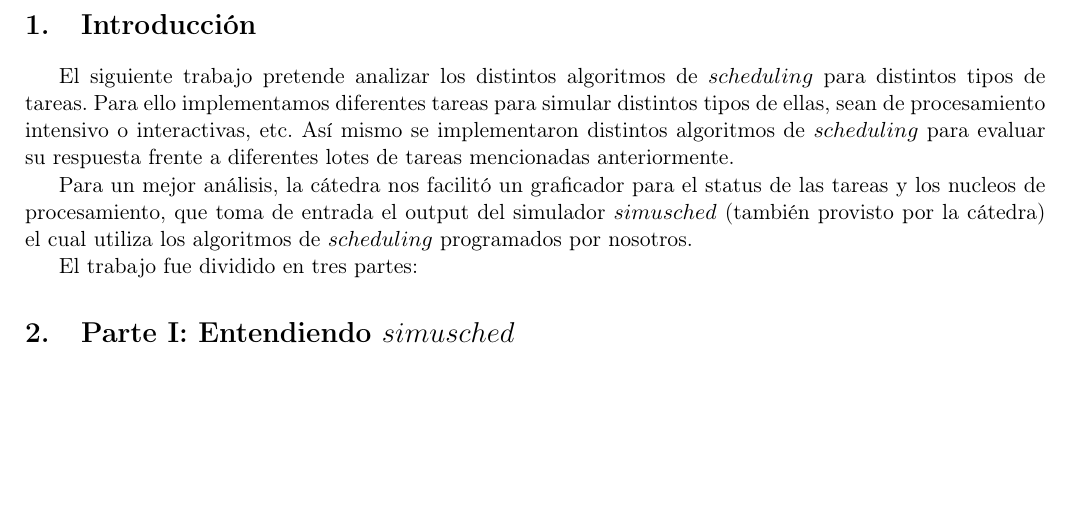
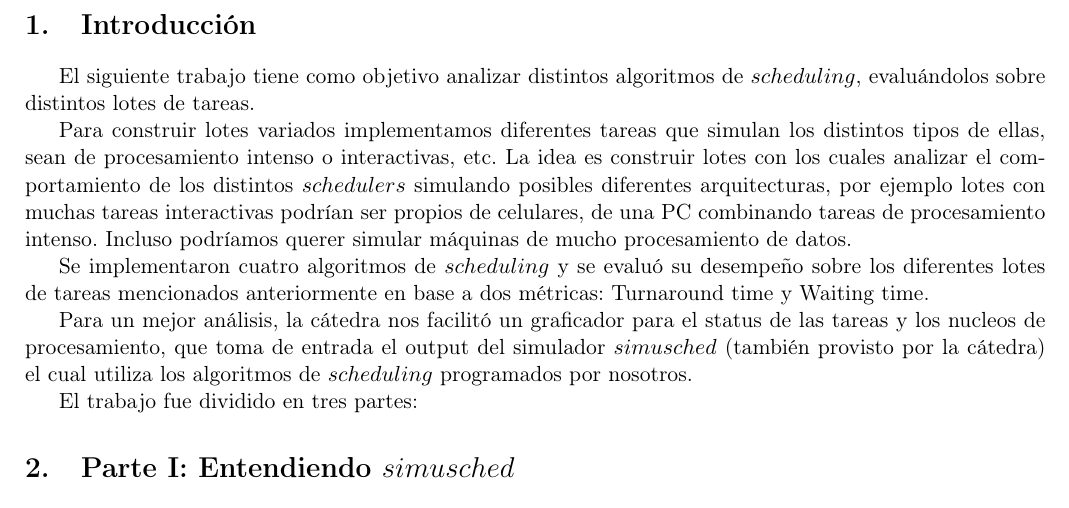
Before and after one commit to turtle-lea/sistemas-tp1, a LaTeX document (informe/main.tex, which reads informe/introduccion.tex): part of page 3 of 8 before the commit and part of page 3 of 9 after it, cut so that both start at the same text, the shorter picture padded with empty space. Compiled offline with pdfLaTeX.

Commit message:
intro lista creo

```diff
--- a/informe/introduccion.tex
+++ b/informe/introduccion.tex
@@ -1,6 +1,8 @@
-El siguiente trabajo pretende analizar los distintos algoritmos de $scheduling$ para distintos tipos de tareas.
-Para ello implementamos diferentes tareas para simular distintos tipos de ellas, sean de procesamiento intensivo o interactivas, etc.
-Así mismo se implementaron distintos algoritmos de $scheduling$ para evaluar su respuesta frente a diferentes lotes de tareas mencionadas anteriormente.
+El siguiente trabajo tiene como objetivo analizar distintos algoritmos de $scheduling$, evaluándolos sobre distintos lotes de tareas.
+
+Para construir lotes variados implementamos diferentes tareas que simulan los distintos tipos de ellas, sean de procesamiento intenso o interactivas, etc. La idea es construir lotes con los cuales analizar el comportamiento de los distintos $schedulers$ simulando posibles diferentes arquitecturas, por ejemplo lotes con muchas tareas interactivas podrían ser propios de celulares, de una PC combinando tareas de procesamiento intenso. Incluso podríamos querer simular máquinas de mucho procesamiento de datos.
+
+Se implementaron cuatro algoritmos de $scheduling$ y se evaluó su desempeño sobre los diferentes lotes de tareas mencionados anteriormente en base a dos métricas: Turnaround time y Waiting time.
 
 Para un mejor análisis, la cátedra nos facilitó un graficador para el status de las tareas y los nucleos de procesamiento, que toma de entrada el output del simulador $simusched$ (también provisto por la cátedra) el cual utiliza los algoritmos de $scheduling$ programados por nosotros.
 
```
